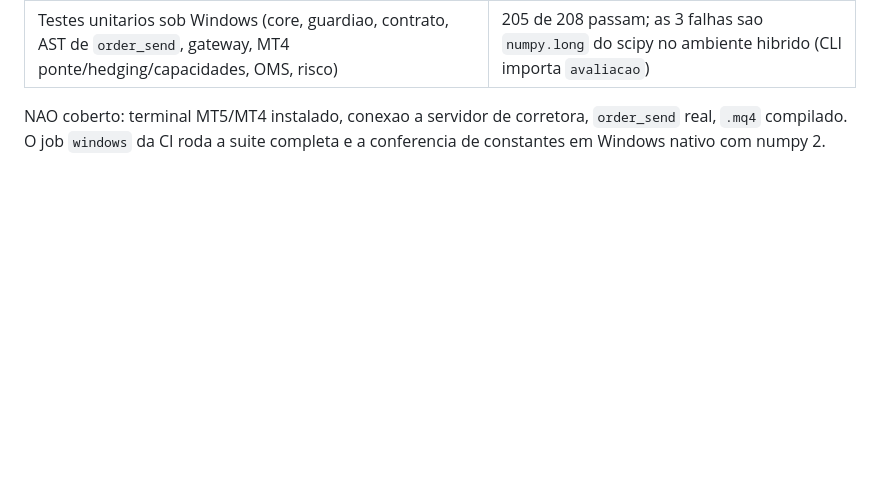
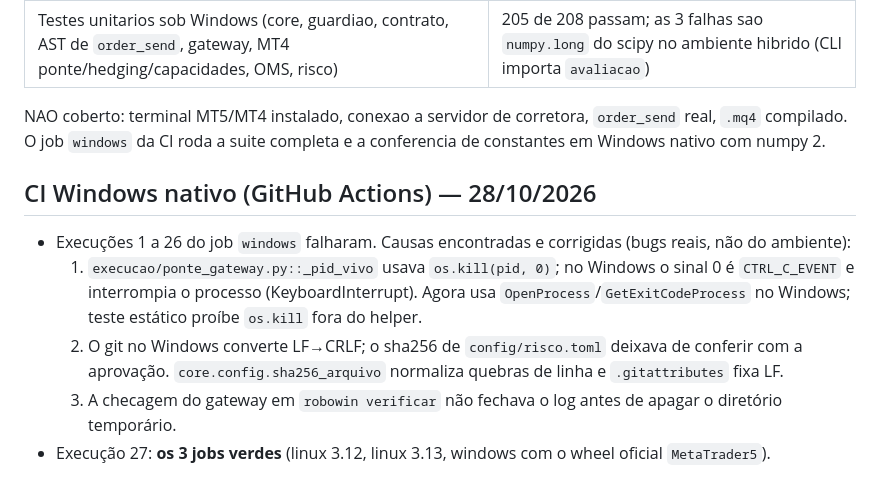
Before and after one commit to cacoalcantara/acompanhamentoprefeitura, a Markdown page: docs/11-validacao-sandbox.md, the part around the change. Drawn GitHub-style; blank space fills up the shorter version.

Commit message:
Docs: CI verde em Windows nativo e Linux; bugs de Windows encontrados e corrigidos
Co-Authored-By: Claude Opus 5.5 <noreply@anthropic.com>
Claude-Session: https://claude.ai/code/session_01F5NgVwS7h5qaMBygp5db9T

```diff
--- a/docs/11-validacao-sandbox.md
+++ b/docs/11-validacao-sandbox.md
@@ -91,3 +91,14 @@ Resultados:
 
 NAO coberto: terminal MT5/MT4 instalado, conexao a servidor de corretora, `order_send` real, `.mq4` compilado.
 O job `windows` da CI roda a suite completa e a conferencia de constantes em Windows nativo com numpy 2.
+
+## CI Windows nativo (GitHub Actions) — 28/10/2026
+
+- Execuções 1 a 26 do job `windows` falharam. Causas encontradas e corrigidas (bugs reais, não do ambiente):
+  1. `execucao/ponte_gateway.py::_pid_vivo` usava `os.kill(pid, 0)`; no Windows o sinal 0 é `CTRL_C_EVENT` e
+     interrompia o processo (KeyboardInterrupt). Agora usa `OpenProcess`/`GetExitCodeProcess` no Windows; teste
+     estático proíbe `os.kill` fora do helper.
+  2. O git no Windows converte LF→CRLF; o sha256 de `config/risco.toml` deixava de conferir com a aprovação.
+     `core.config.sha256_arquivo` normaliza quebras de linha e `.gitattributes` fixa LF.
+  3. A checagem do gateway em `robowin verificar` não fechava o log antes de apagar o diretório temporário.
+- Execução 27: **os 3 jobs verdes** (linux 3.12, linux 3.13, windows com o wheel oficial `MetaTrader5`).
```
Also changed, not shown: docs/ENTREGA.md (+1 -1 lines).
